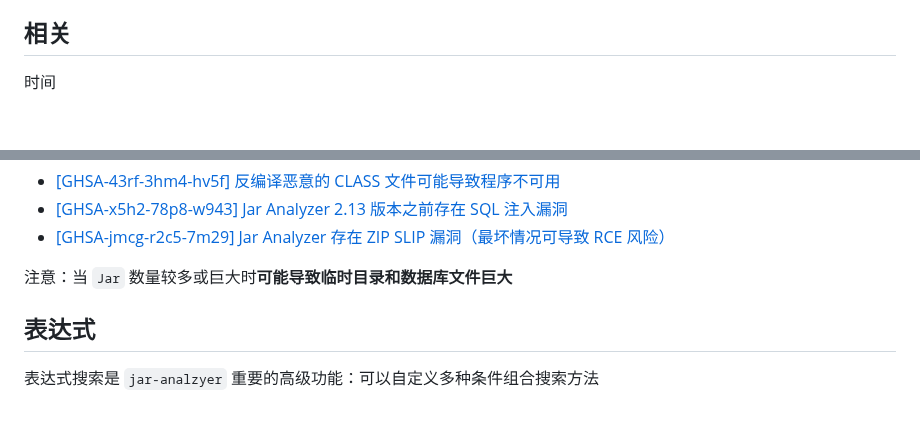
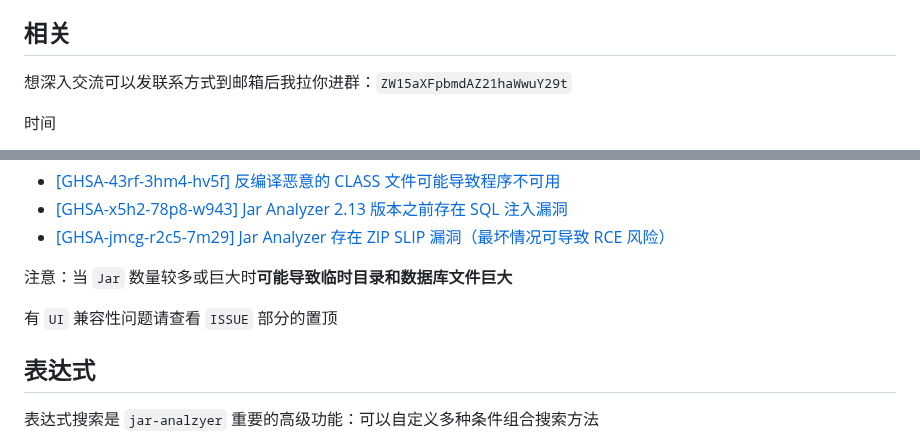
Before and after one commit to jar-analyzer/jar-analyzer, a Markdown page: README.md, 2 parts joined by grey strips. Rendered like a GitHub page; blank space fills up the shorter version.

```diff
--- a/README.md
+++ b/README.md
@@ -75,6 +75,8 @@
 
 ## 相关
 
+想深入交流可以发联系方式到邮箱后我拉你进群：`ZW15aXFpbmdAZ21haWwuY29t`
+
 时间
 
 - `Jar Analyzer V1` 最初版诞生于 `2022.11.27`
@@ -108,6 +110,8 @@
 - [\[GHSA-jmcg-r2c5-7m29\] Jar Analyzer 存在 ZIP SLIP 漏洞（最坏情况可导致 RCE 风险）](https://github.com/jar-analyzer/jar-analyzer/security/advisories/GHSA-jmcg-r2c5-7m29)
 
 注意：当 `Jar` 数量较多或巨大时**可能导致临时目录和数据库文件巨大**
+
+有 `UI` 兼容性问题请查看 `ISSUE` 部分的置顶
 
 ## 表达式
 
```
